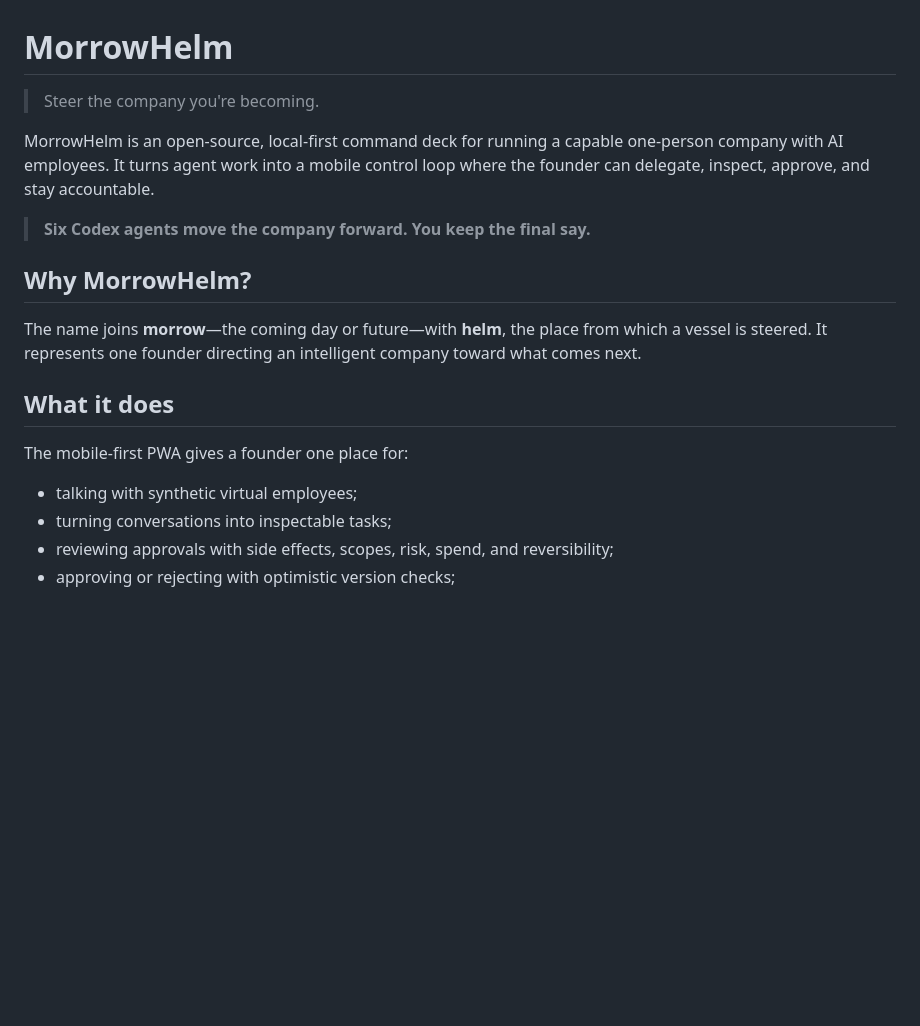
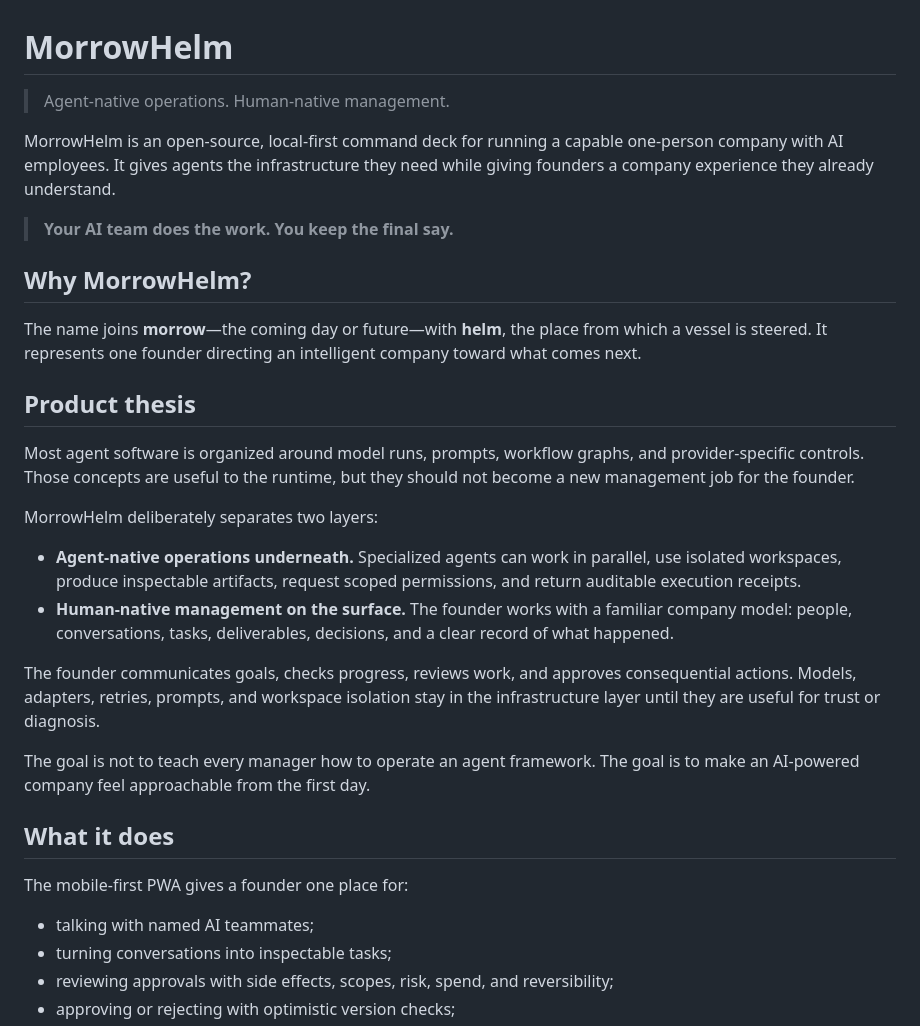
Before and after one commit to jrfan/morrowhelm, a Markdown page: README.md, the part around the change. Rendered like a GitHub page; blank space fills up the shorter version.

Commit message:
Clarify agent-native product thesis

```diff
--- a/README.md
+++ b/README.md
@@ -1,12 +1,12 @@
 # MorrowHelm
 
-> Steer the company you're becoming.
+> Agent-native operations. Human-native management.
 
 MorrowHelm is an open-source, local-first command deck for running a capable
-one-person company with AI employees. It turns agent work into a mobile control
-loop where the founder can delegate, inspect, approve, and stay accountable.
+one-person company with AI employees. It gives agents the infrastructure they
+need while giving founders a company experience they already understand.
 
-> **Six Codex agents move the company forward. You keep the final say.**
+> **Your AI team does the work. You keep the final say.**
 
 ## Why MorrowHelm?
 
@@ -14,11 +14,34 @@ The name joins **morrow**—the coming day or future—with **helm**, the place
 which a vessel is steered. It represents one founder directing an intelligent
 company toward what comes next.
 
+## Product thesis
+
+Most agent software is organized around model runs, prompts, workflow graphs,
+and provider-specific controls. Those concepts are useful to the runtime, but
+they should not become a new management job for the founder.
+
+MorrowHelm deliberately separates two layers:
+
+- **Agent-native operations underneath.** Specialized agents can work in
+  parallel, use isolated workspaces, produce inspectable artifacts, request
+  scoped permissions, and return auditable execution receipts.
+- **Human-native management on the surface.** The founder works with a familiar
+  company model: people, conversations, tasks, deliverables, decisions, and a
+  clear record of what happened.
+
+The founder communicates goals, checks progress, reviews work, and approves
+consequential actions. Models, adapters, retries, prompts, and workspace
+isolation stay in the infrastructure layer until they are useful for trust or
+diagnosis.
+
+The goal is not to teach every manager how to operate an agent framework. The
+goal is to make an AI-powered company feel approachable from the first day.
+
 ## What it does
 
 The mobile-first PWA gives a founder one place for:
 
-- talking with synthetic virtual employees;
+- talking with named AI teammates;
 - turning conversations into inspectable tasks;
 - reviewing approvals with side effects, scopes, risk, spend, and reversibility;
 - approving or rejecting with optimistic version checks;
```
